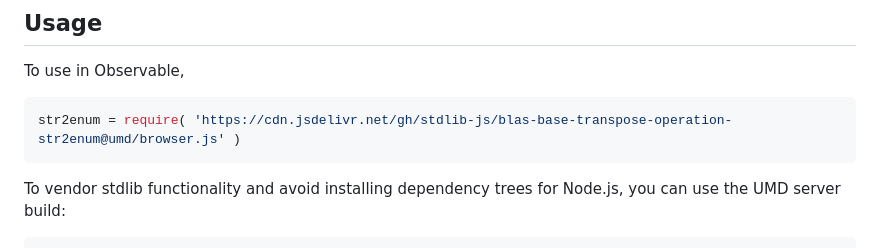
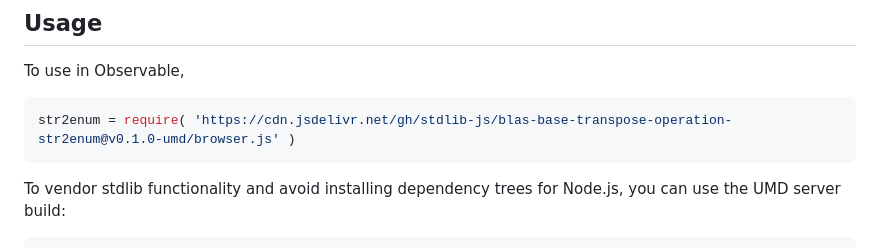
Before and after one commit to stdlib-js/blas-base-transpose-operation-str2enum, a Markdown page: README.md, the part around the change printed below. Drawn GitHub-style.

Commit message:
Update README.md for UMD bundle v0.1.0

````diff
--- a/README.md
+++ b/README.md
@@ -54,7 +54,7 @@ limitations under the License.
 To use in Observable,
 
 ```javascript
-str2enum = require( 'https://cdn.jsdelivr.net/gh/stdlib-js/blas-base-transpose-operation-str2enum@umd/browser.js' )
+str2enum = require( 'https://cdn.jsdelivr.net/gh/stdlib-js/blas-base-transpose-operation-str2enum@v0.1.0-umd/browser.js' )
 ```
 
 To vendor stdlib functionality and avoid installing dependency trees for Node.js, you can use the UMD server build:
````
Also changed, not shown: other parts of README.md (+2 -2 lines).
